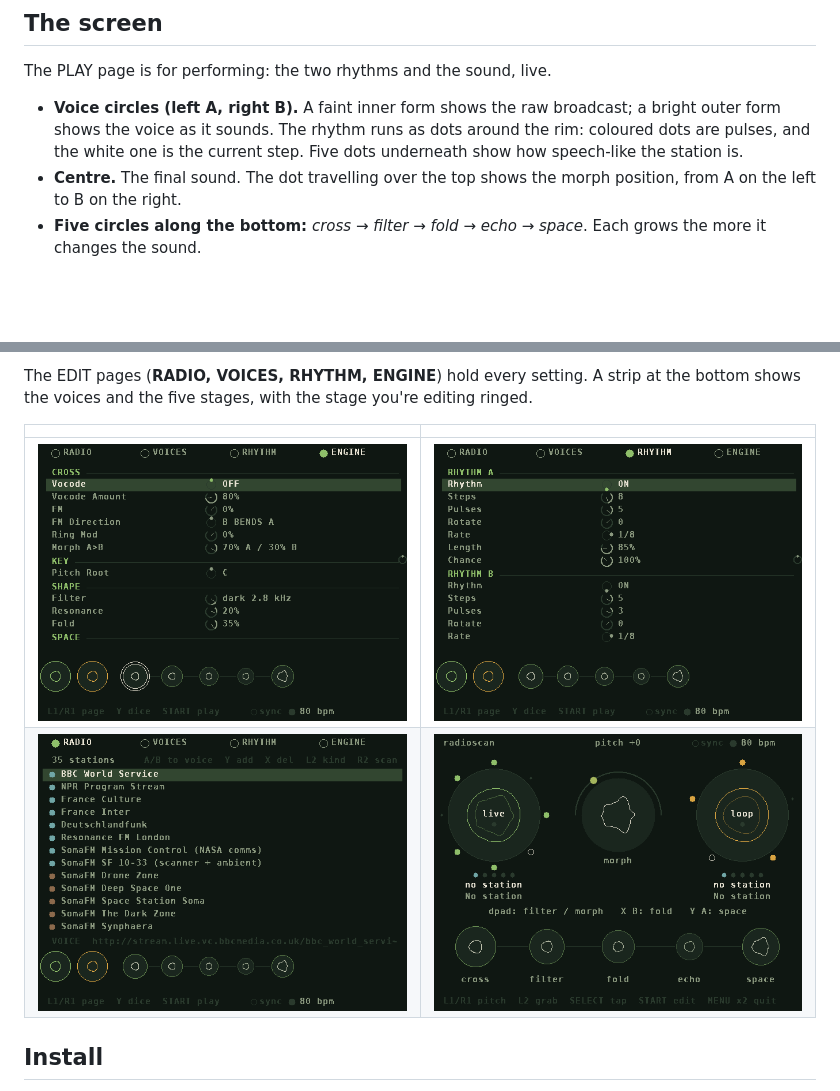
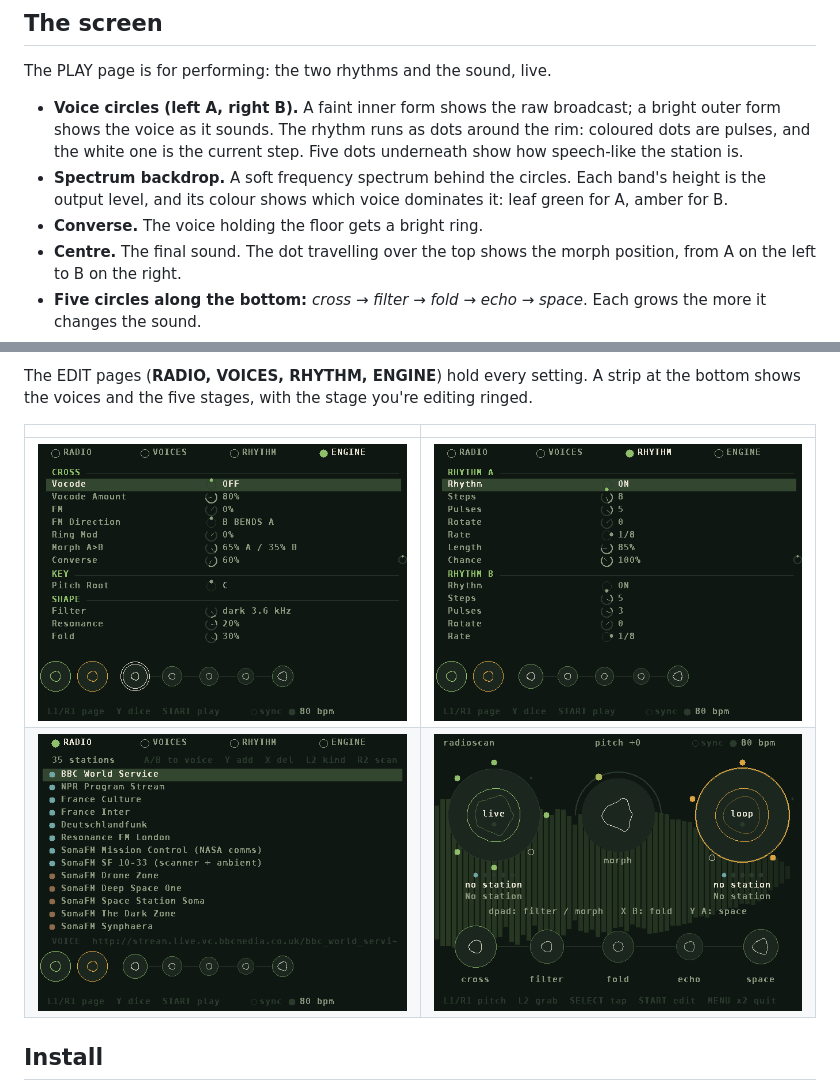
Before and after one commit to sydilaxe/Miyoo-RadioScan-dev, a Markdown page: README.md, 2 parts joined by grey strips. Rendered like a GitHub page; pictures changed too: docs/engine.png, docs/playmod.png, docs/radio.png; blank space fills up the shorter version.

```diff
--- a/README.md
+++ b/README.md
@@ -46,6 +50,9 @@ The PLAY page is for performing: the two rhythms and the sound, live.
 - **Voice circles (left A, right B).** A faint inner form shows the raw broadcast; a bright outer form shows
   the voice as it sounds. The rhythm runs as dots around the rim: coloured dots are pulses, and the white one
   is the current step. Five dots underneath show how speech-like the station is.
+- **Spectrum backdrop.** A soft frequency spectrum behind the circles. Each band's height is the output level,
+  and its colour shows which voice dominates it: leaf green for A, amber for B.
+- **Converse.** The voice holding the floor gets a bright ring.
 - **Centre.** The final sound. The dot travelling over the top shows the morph position, from A on the left to
   B on the right.
 - **Five circles along the bottom:** *cross → filter → fold → echo → space*. Each grows the more it changes
```
Also changed, not shown: other parts of README.md (+5 -1 lines), docs/play.png, docs/scan.png, 3 other files.
